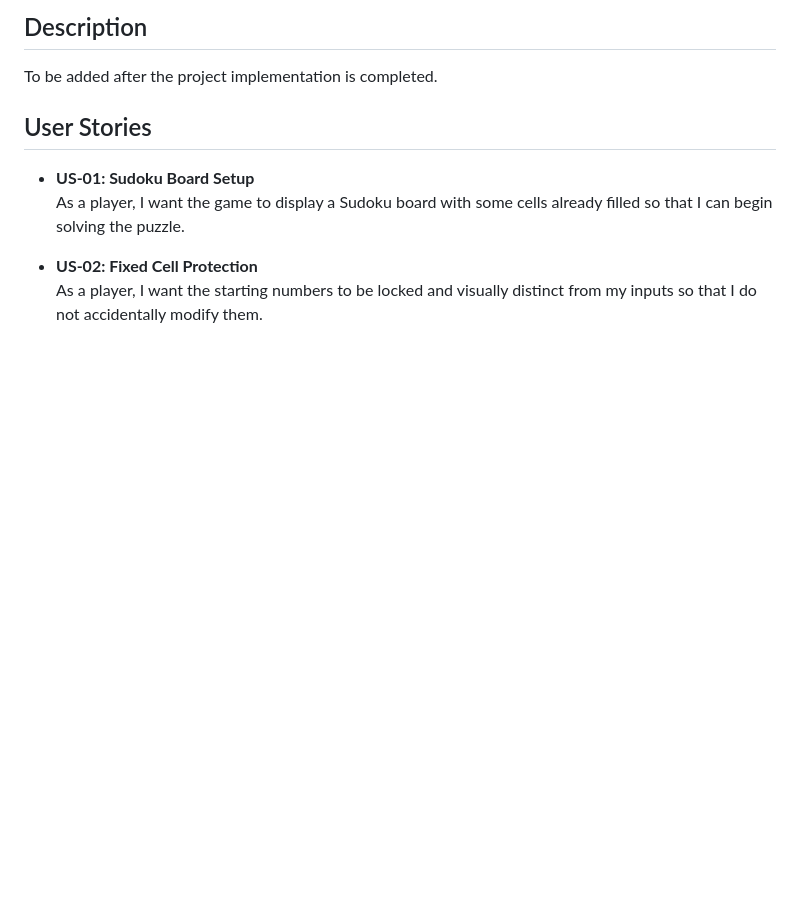
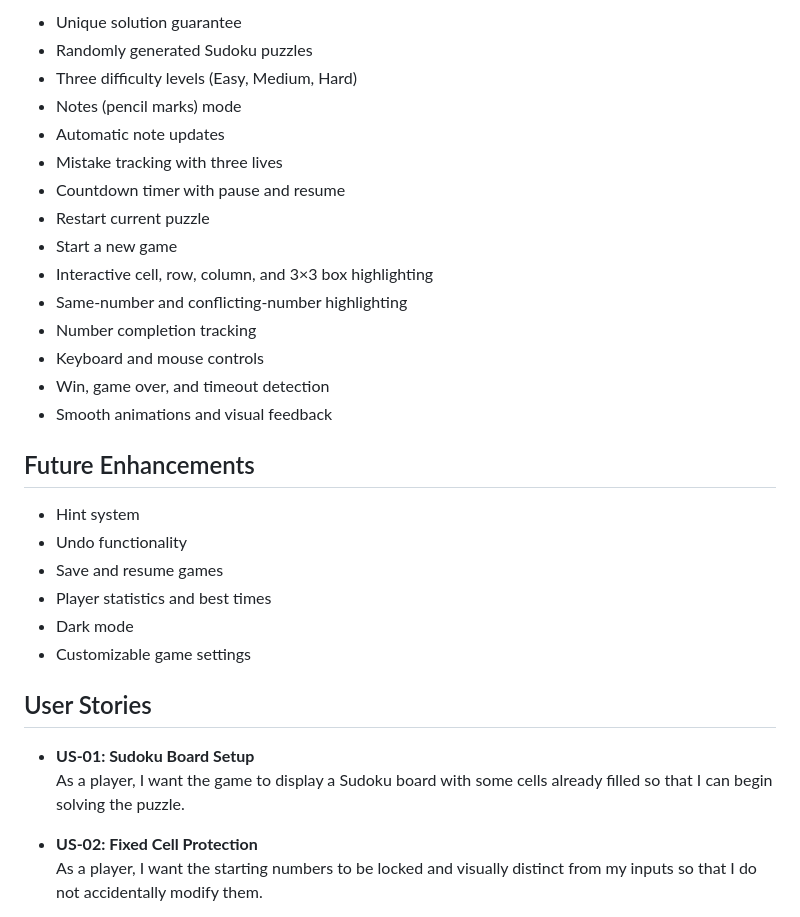
Before and after one commit to Zaraaa82/sudoku-game, a Markdown page: README.md, the part around the change printed below. Rendered like a GitHub page; blank space fills up the shorter version.

```diff
--- a/README.md
+++ b/README.md
@@ -11,6 +35,28 @@
 
-## Description
-To be added after the project implementation is completed.
+- Unique solution guarantee
+- Randomly generated Sudoku puzzles
+- Three difficulty levels (Easy, Medium, Hard)
+- Notes (pencil marks) mode
+- Automatic note updates
+- Mistake tracking with three lives
+- Countdown timer with pause and resume
+- Restart current puzzle
+- Start a new game
+- Interactive cell, row, column, and 3×3 box highlighting
+- Same-number and conflicting-number highlighting
+- Number completion tracking
+- Keyboard and mouse controls
+- Win, game over, and timeout detection
+- Smooth animations and visual feedback
+
+## Future Enhancements
+- Hint system
+- Undo functionality
+- Save and resume games
+- Player statistics and best times
+- Dark mode
+- Customizable game settings
+
 
 ## User Stories
 - **US-01: Sudoku Board Setup** <br>
```
Also changed, not shown: other parts of README.md (+29 -5 lines), assets/screenshots/difficulty-selection.png (added), assets/screenshots/game-over.png (added), assets/screenshots/gameplay.png.png (added), assets/screenshots/notes-mode.png (added), assets/screenshots/win-screen.png (added), 1 other file.
